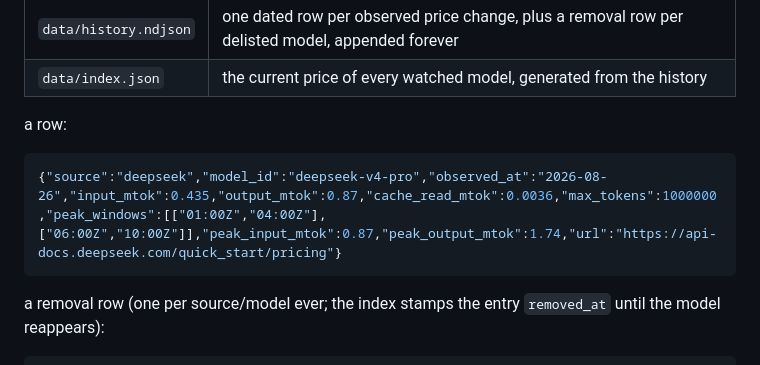
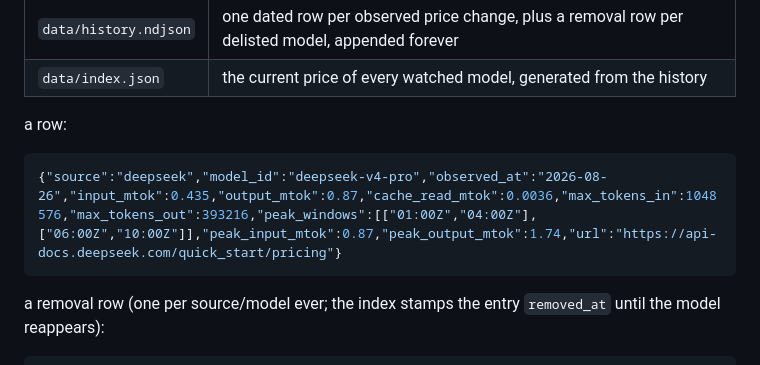
Before and after one commit to uwuclxdy/ai-pricelog, a Markdown page: README.md, the part around the change. GitHub-like rendering.

Commit message:
docs: refresh the row example for the token-limit split

````diff
--- a/README.md
+++ b/README.md
@@ -22,7 +22,7 @@ one repo holds two files:
 a row:
 
 ```json
-{"source":"deepseek","model_id":"deepseek-v4-pro","observed_at":"2026-08-26","input_mtok":0.435,"output_mtok":0.87,"cache_read_mtok":0.0036,"max_tokens":1000000,"peak_windows":[["01:00Z","04:00Z"],["06:00Z","10:00Z"]],"peak_input_mtok":0.87,"peak_output_mtok":1.74,"url":"https://api-docs.deepseek.com/quick_start/pricing"}
+{"source":"deepseek","model_id":"deepseek-v4-pro","observed_at":"2026-08-26","input_mtok":0.435,"output_mtok":0.87,"cache_read_mtok":0.0036,"max_tokens_in":1048576,"max_tokens_out":393216,"peak_windows":[["01:00Z","04:00Z"],["06:00Z","10:00Z"]],"peak_input_mtok":0.87,"peak_output_mtok":1.74,"url":"https://api-docs.deepseek.com/quick_start/pricing"}
 ```
 
 a removal row (one per source/model ever; the index stamps the entry `removed_at` until the model reappears):
````
